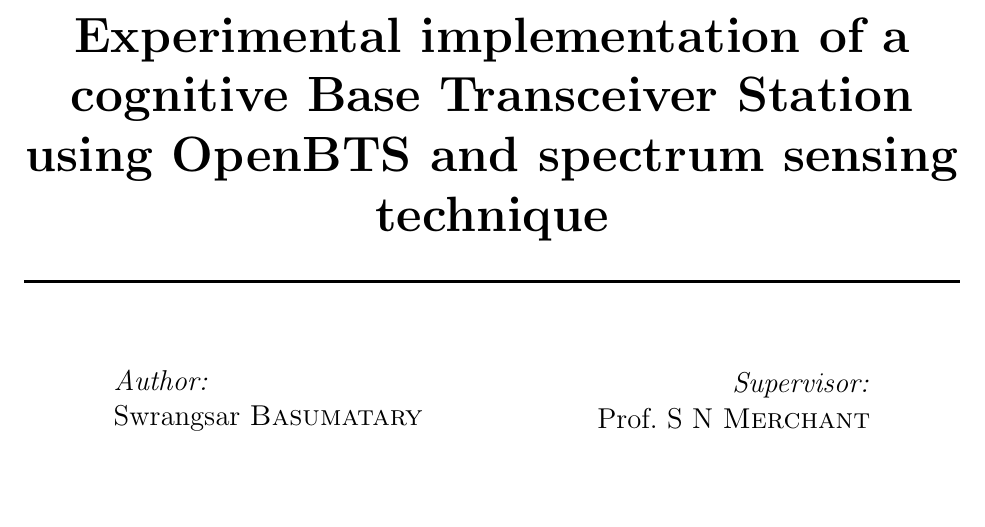
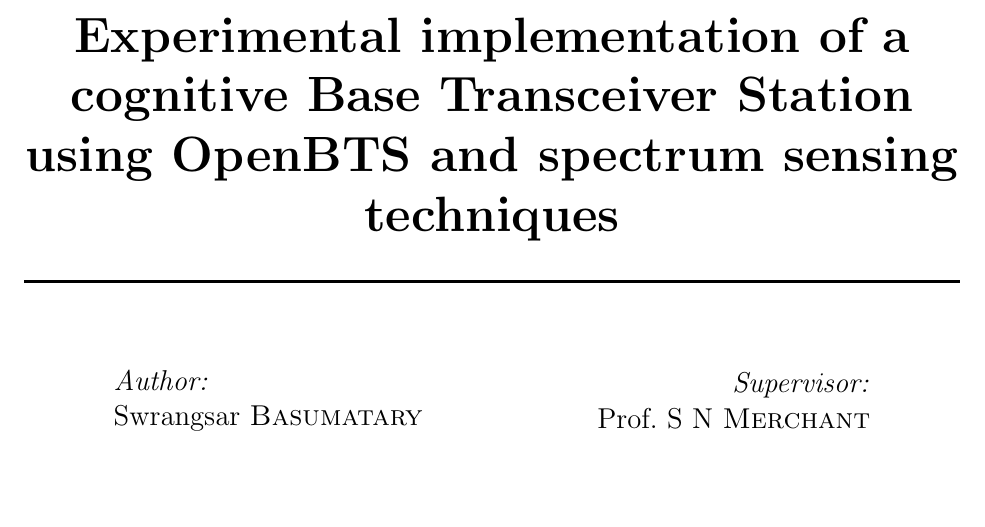
Before and after one commit to swrangsar/ddpThesis, a LaTeX thesis (ddpThesis.tex, which reads title.tex): part of page 1 of 19, cut so that both start at the same text. Compiled offline with pdfLaTeX.

Commit message:
commit at 20140526142945

```diff
--- a/title.tex
+++ b/title.tex
@@ -11,7 +11,7 @@
 
 % Title
 \HRule \\[0.4cm]
-{ \huge \bfseries Experimental implementation of a cognitive Base Transceiver Station using OpenBTS and spectrum sensing technique\\[0.4cm] }
+{ \huge \bfseries Experimental implementation of a cognitive Base Transceiver Station using OpenBTS and spectrum sensing techniques\\[0.4cm] }
 
 \HRule \\[1.5cm]
 
```
